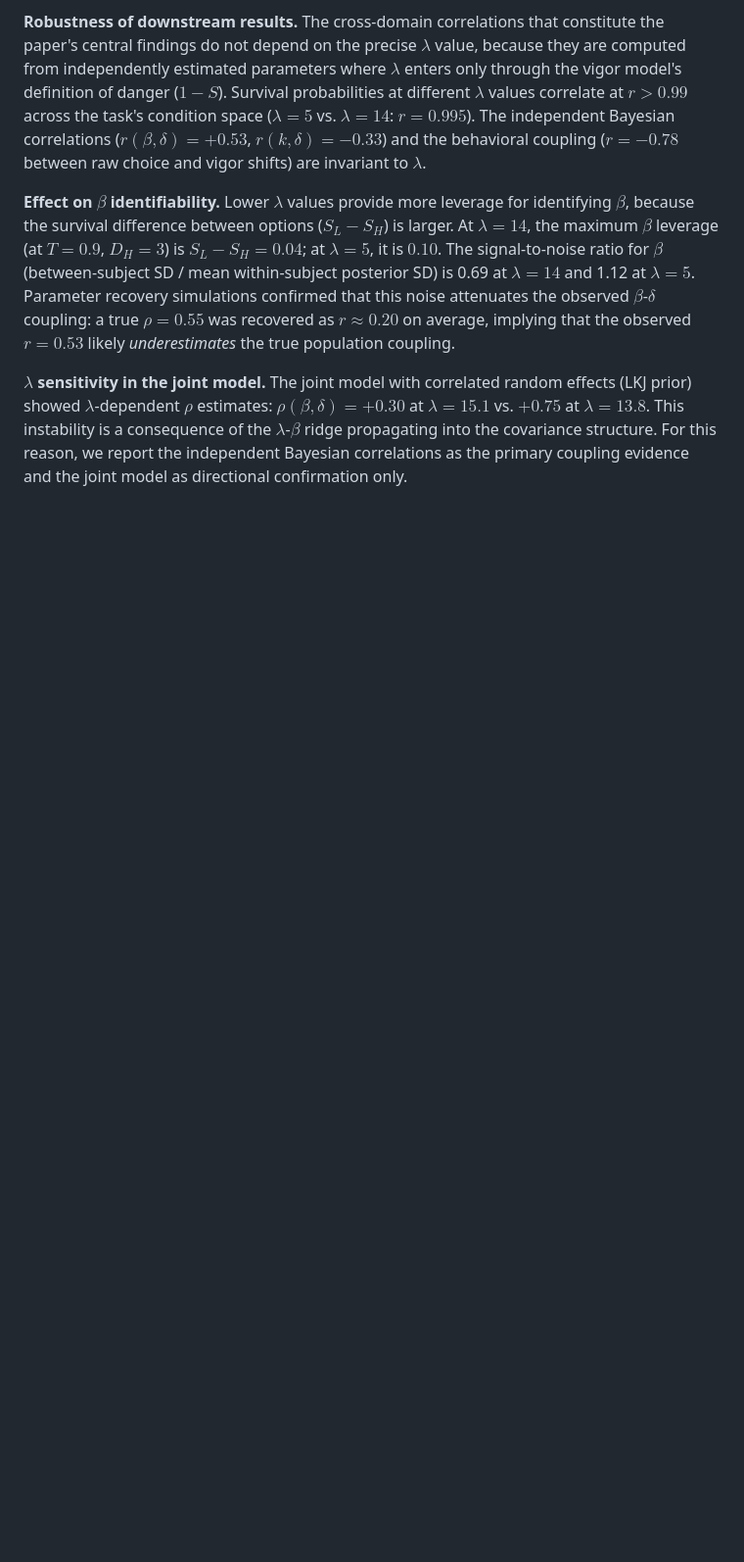
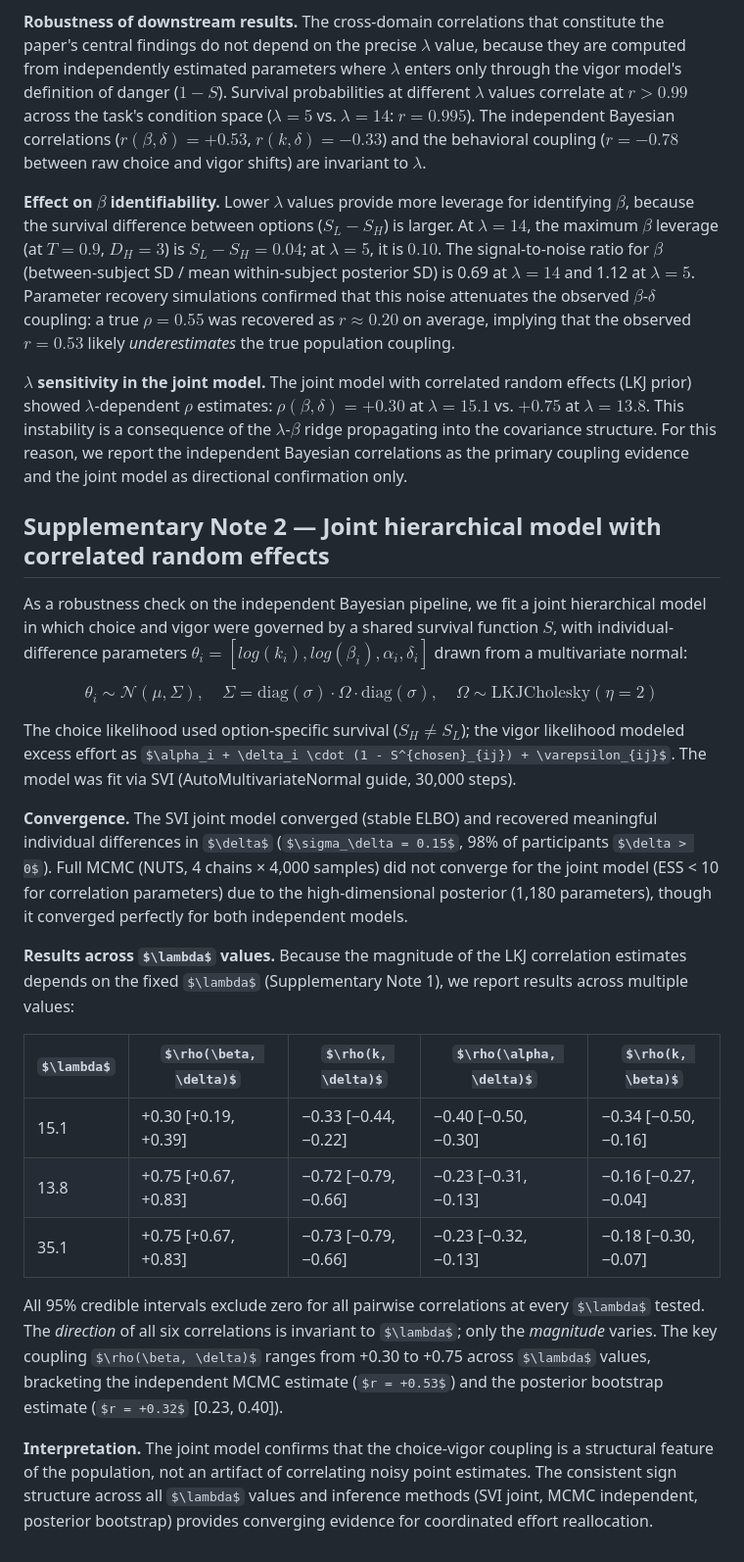
Before and after one commit to nssokada/EffortForagingUnderThreat, a Markdown page: drafts/paper.md, the part around one of its changes. Shown at 98% size. Drawn GitHub-style; some formulas as TeX source; blank space fills up the shorter version.

Commit message:
Add Supplementary Note 2: Joint hierarchical model results
SVI joint model (LKJ correlated random effects) as robustness check:
- All 6 pairwise ρ CIs exclude zero at every λ tested
- Direction invariant to λ; magnitude varies (+0.30 to +0.75 for β×δ)
- MCMC didn't converge for joint (1,180 params) but did for independent
- Brackets the independent estimate (r=+0.53) and bootstrap (r=+0.32)

Referenced from Methods as additional confirmation of coupling structure.

Co-Authored-By: Claude Opus 4.6 (1M context) <noreply@anthropic.com>

```diff
--- a/drafts/paper.md
+++ b/drafts/paper.md
@@ -200,3 +200,25 @@ The hazard scaling parameter $\lambda$ in the survival function $S = (1-T) + T/(
 **Effect on $\beta$ identifiability.** Lower $\lambda$ values provide more leverage for identifying $\beta$, because the survival difference between options ($S_L - S_H$) is larger. At $\lambda = 14$, the maximum $\beta$ leverage (at $T = 0.9$, $D_H = 3$) is $S_L - S_H = 0.04$; at $\lambda = 5$, it is $0.10$. The signal-to-noise ratio for $\beta$ (between-subject SD / mean within-subject posterior SD) is 0.69 at $\lambda = 14$ and 1.12 at $\lambda = 5$. Parameter recovery simulations confirmed that this noise attenuates the observed $\beta$-$\delta$ coupling: a true $\rho = 0.55$ was recovered as $r \approx 0.20$ on average, implying that the observed $r = 0.53$ likely *underestimates* the true population coupling.
 
 **$\lambda$ sensitivity in the joint model.** The joint model with correlated random effects (LKJ prior) showed $\lambda$-dependent $\rho$ estimates: $\rho(\beta, \delta) = +0.30$ at $\lambda = 15.1$ vs. $+0.75$ at $\lambda = 13.8$. This instability is a consequence of the $\lambda$-$\beta$ ridge propagating into the covariance structure. For this reason, we report the independent Bayesian correlations as the primary coupling evidence and the joint model as directional confirmation only.
+
+## Supplementary Note 2 — Joint hierarchical model with correlated random effects
+
+As a robustness check on the independent Bayesian pipeline, we fit a joint hierarchical model in which choice and vigor were governed by a shared survival function $S$, with individual-difference parameters $\theta_i = [log(k_i), log(\beta_i), \alpha_i, \delta_i]$ drawn from a multivariate normal:
+
+$$\theta_i \sim \mathcal{N}(\mu, \Sigma), \quad \Sigma = \text{diag}(\sigma) \cdot \Omega \cdot \text{diag}(\sigma), \quad \Omega \sim \text{LKJCholesky}(\eta = 2)$$
+
+The choice likelihood used option-specific survival ($S_H \neq S_L$); the vigor likelihood modeled excess effort as $\alpha_i + \delta_i \cdot (1 - S^{chosen}_{ij}) + \varepsilon_{ij}$. The model was fit via SVI (AutoMultivariateNormal guide, 30,000 steps).
+
+**Convergence.** The SVI joint model converged (stable ELBO) and recovered meaningful individual differences in $\delta$ ($\sigma_\delta = 0.15$, 98% of participants $\delta > 0$). Full MCMC (NUTS, 4 chains × 4,000 samples) did not converge for the joint model (ESS < 10 for correlation parameters) due to the high-dimensional posterior (1,180 parameters), though it converged perfectly for both independent models.
+
+**Results across $\lambda$ values.** Because the magnitude of the LKJ correlation estimates depends on the fixed $\lambda$ (Supplementary Note 1), we report results across multiple values:
+
+| $\lambda$ | $\rho(\beta, \delta)$ | $\rho(k, \delta)$ | $\rho(\alpha, \delta)$ | $\rho(k, \beta)$ |
+|---|---|---|---|---|
+| 15.1 | +0.30 [+0.19, +0.39] | −0.33 [−0.44, −0.22] | −0.40 [−0.50, −0.30] | −0.34 [−0.50, −0.16] |
+| 13.8 | +0.75 [+0.67, +0.83] | −0.72 [−0.79, −0.66] | −0.23 [−0.31, −0.13] | −0.16 [−0.27, −0.04] |
+| 35.1 | +0.75 [+0.67, +0.83] | −0.73 [−0.79, −0.66] | −0.23 [−0.32, −0.13] | −0.18 [−0.30, −0.07] |
+
+All 95% credible intervals exclude zero for all pairwise correlations at every $\lambda$ tested. The *direction* of all six correlations is invariant to $\lambda$; only the *magnitude* varies. The key coupling $\rho(\beta, \delta)$ ranges from +0.30 to +0.75 across $\lambda$ values, bracketing the independent MCMC estimate ($r = +0.53$) and the posterior bootstrap estimate ($r = +0.32$ [0.23, 0.40]).
+
+**Interpretation.** The joint model confirms that the choice-vigor coupling is a structural feature of the population, not an artifact of correlating noisy point estimates. The consistent sign structure across all $\lambda$ values and inference methods (SVI joint, MCMC independent, posterior bootstrap) provides converging evidence for coordinated effort reallocation.
```
Also changed, not shown: other parts of drafts/paper.md (+1 -1 lines).
